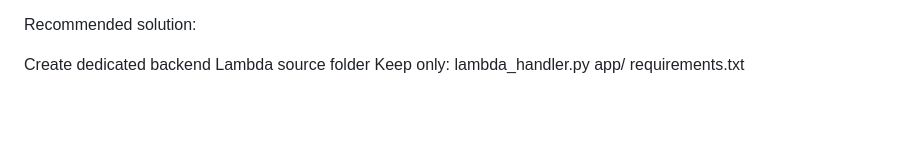
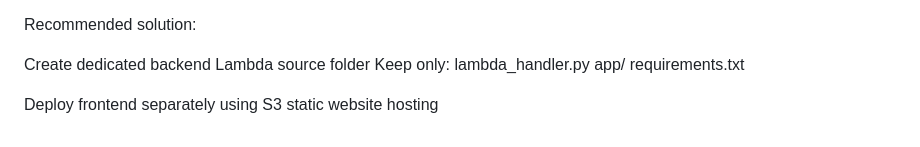
Before and after one commit to MrTig-afk/Full-Stack-Music-Subscription-, a Markdown page: exec log.md, the part around the change. Drawn GitHub-style; blank space fills up the shorter version.

Commit message:
updated exec.md

```diff
--- a/exec log.md
+++ b/exec log.md
@@ -364,3 +364,5 @@ Keep only:
 lambda_handler.py
 app/
 requirements.txt
+
+Deploy frontend separately using S3 static website hosting
```
